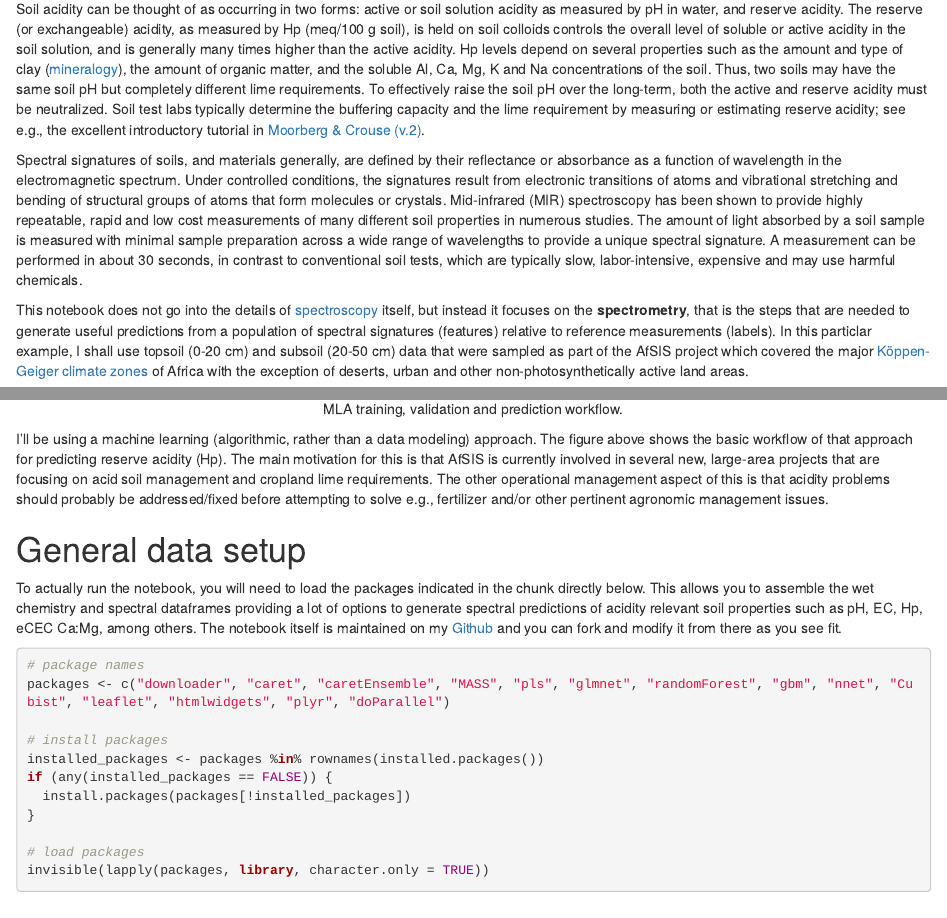
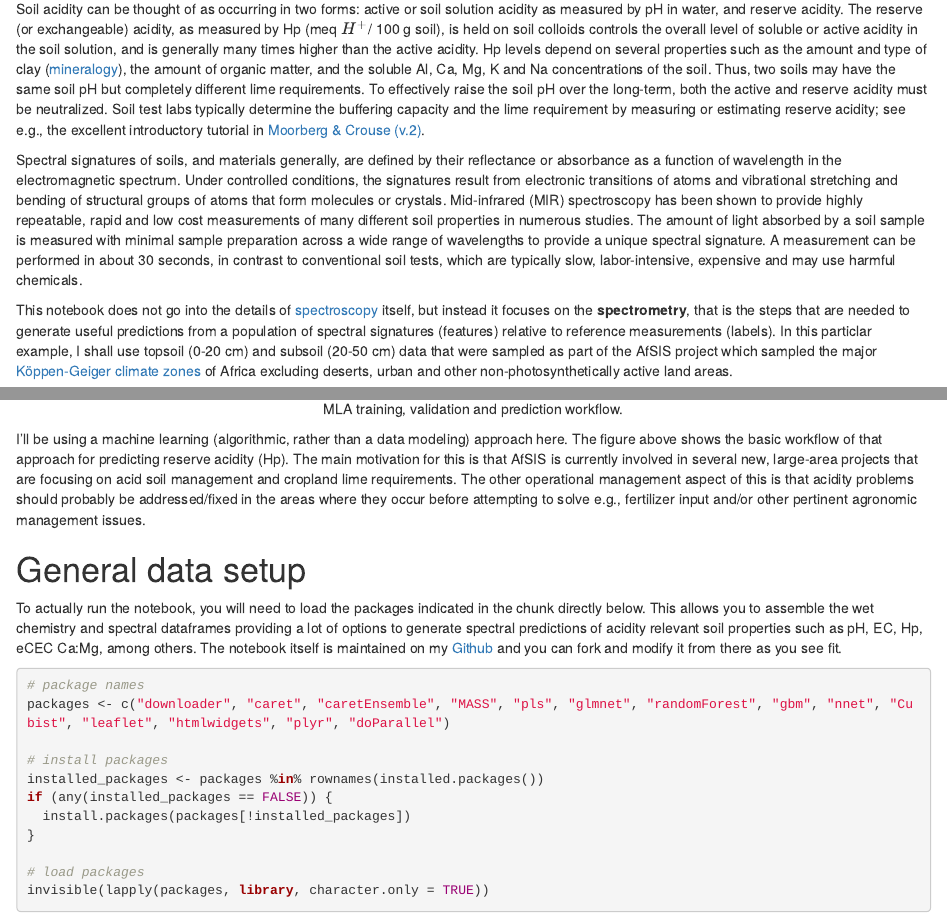
Before and after one commit to mgwalsh/Soils, an R Markdown document (Spec_acidity_preds.Rmd): the page in a window 1100 px wide, from 280 px down, and a second part further down, joined at a grey line. Rendered offline with R 4.5, knitr and Pandoc, with nearby package versions; some code elsewhere in the file could not run offline; a font, style sheet, LaTeX package, included part or bibliography that could not be used is replaced or left out; common packages that the code uses without loading them are loaded.

````diff
--- a/Spec_acidity_preds.Rmd
+++ b/Spec_acidity_preds.Rmd
@@ -16,17 +16,17 @@
 
 # Introduction
 
-Soil acidity can be thought of as occurring in two forms: active or soil solution acidity as measured by pH in water, and reserve acidity. The reserve (or exchangeable) acidity, as measured by Hp (meq/100 g soil), is held on soil colloids controls the overall level of soluble or active acidity in the soil solution, and is generally many times higher than the active acidity. Hp levels depend on several properties such as the amount and type of clay ([mineralogy](https://en.wikipedia.org/wiki/Mineralogy)), the amount of organic matter, and the soluble Al, Ca, Mg, K and Na concentrations of the soil. Thus, two soils may have the same soil pH but completely different lime requirements. To effectively raise the soil pH over the long-term, both the active and reserve acidity must be neutralized. Soil test labs typically determine the buffering capacity and the lime requirement by measuring or estimating reserve acidity; see e.g., the excellent introductory tutorial in [Moorberg & Crouse (v.2)](https://kstatelibraries.pressbooks.pub/soilslabmanual/chapter/soil-acidity-and-adjusting-soil-ph/).
+Soil acidity can be thought of as occurring in two forms: active or soil solution acidity as measured by pH in water, and reserve acidity. The reserve (or exchangeable) acidity, as measured by Hp (meq $H^+$/ 100 g soil), is held on soil colloids controls the overall level of soluble or active acidity in the soil solution, and is generally many times higher than the active acidity. Hp levels depend on several properties such as the amount and type of clay ([mineralogy](https://en.wikipedia.org/wiki/Mineralogy)), the amount of organic matter, and the soluble Al, Ca, Mg, K and Na concentrations of the soil. Thus, two soils may have the same soil pH but completely different lime requirements. To effectively raise the soil pH over the long-term, both the active and reserve acidity must be neutralized. Soil test labs typically determine the buffering capacity and the lime requirement by measuring or estimating reserve acidity; see e.g., the excellent introductory tutorial in [Moorberg & Crouse (v.2)](https://kstatelibraries.pressbooks.pub/soilslabmanual/chapter/soil-acidity-and-adjusting-soil-ph/).
 
 Spectral signatures of soils, and materials generally, are defined by their reflectance or absorbance as a function of wavelength in the electromagnetic spectrum. Under controlled conditions, the signatures result from electronic transitions of atoms and vibrational stretching and bending of structural groups of atoms that form molecules or crystals. Mid-infrared (MIR) spectroscopy has been shown to provide highly repeatable, rapid and low cost measurements of many different soil properties in numerous studies. The amount of light absorbed by a soil sample is measured with minimal sample preparation across a wide range of wavelengths to provide a unique spectral signature. A measurement can be performed in about 30 seconds, in contrast to conventional soil tests, which are typically slow, labor-intensive, expensive and may use harmful chemicals.
 
-This notebook does not go into the details of [spectroscopy](https://en.wikipedia.org/wiki/Spectroscopy) itself, but instead it focuses on the **spectrometry**, that is the steps that are needed to generate useful predictions from a population of spectral signatures (features) relative to reference measurements (labels). In this particlar example, I shall use topsoil (0-20 cm) and subsoil (20-50 cm) data that were sampled as part of the AfSIS project which covered the major [Köppen-Geiger climate zones](http://koeppen-geiger.vu-wien.ac.at/) of Africa with the exception of deserts, urban and other non-photosynthetically active land areas.
+This notebook does not go into the details of [spectroscopy](https://en.wikipedia.org/wiki/Spectroscopy) itself, but instead it focuses on the **spectrometry**, that is the steps that are needed to generate useful predictions from a population of spectral signatures (features) relative to reference measurements (labels). In this particlar example, I shall use topsoil (0-20 cm) and subsoil (20-50 cm) data that were sampled as part of the AfSIS project which sampled the major [Köppen-Geiger climate zones](http://koeppen-geiger.vu-wien.ac.at/) of Africa excluding deserts, urban and other non-photosynthetically active land areas.
 
 ```{r training_validation_approach, echo=FALSE, fig.align="center", fig.cap="MLA training, validation and prediction workflow.", out.width = '80%'}
 knitr::include_graphics("./Wetchem/Figures/training_validation.png")
 ```
 
-I'll be using a machine learning (algorithmic, rather than a data modeling) approach. The figure above shows the basic workflow of that approach for predicting reserve acidity (Hp). The main motivation for this is that AfSIS is currently involved in several new, large-area projects that are focusing on acid soil management and cropland lime requirements. The other operational management aspect of this is that acidity problems should probably be addressed/fixed before attempting to solve e.g., fertilizer and/or other pertinent agronomic management issues.
+I'll be using a machine learning (algorithmic, rather than a data modeling) approach here. The figure above shows the basic workflow of that approach for predicting reserve acidity (Hp). The main motivation for this is that AfSIS is currently involved in several new, large-area projects that are focusing on acid soil management and cropland lime requirements. The other operational management aspect of this is that acidity problems should probably be addressed/fixed in the areas where they occur before attempting to solve e.g., fertilizer input and/or other pertinent agronomic management issues.
 
 # General data setup
 
````
